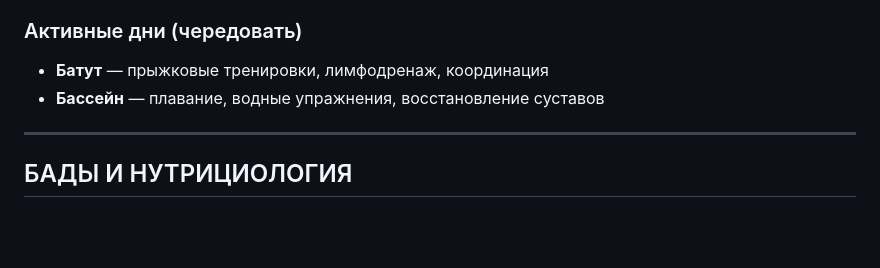
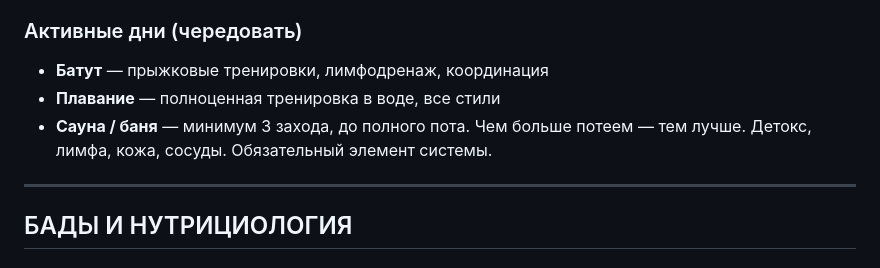
Before and after one commit to andronikgejvah-dotcom/Protocol-forever-young, a Markdown page: CLAUDE.md, the part around the change. Rendered like a GitHub page; blank space fills up the shorter version.

Commit message:
Add swimming and sauna protocol to training philosophy
Sauna: 3+ rounds, full sweat. Detox, lymph, skin, circulation.

https://claude.ai/code/session_012WhYcT7nDxKK7zyqbbUFtp

```diff
--- a/CLAUDE.md
+++ b/CLAUDE.md
@@ -32,7 +32,8 @@
 
 ### Активные дни (чередовать)
 - **Батут** — прыжковые тренировки, лимфодренаж, координация
-- **Бассейн** — плавание, водные упражнения, восстановление суставов
+- **Плавание** — полноценная тренировка в воде, все стили
+- **Сауна / баня** — минимум 3 захода, до полного пота. Чем больше потеем — тем лучше. Детокс, лимфа, кожа, сосуды. Обязательный элемент системы.
 
 ---
 
```
